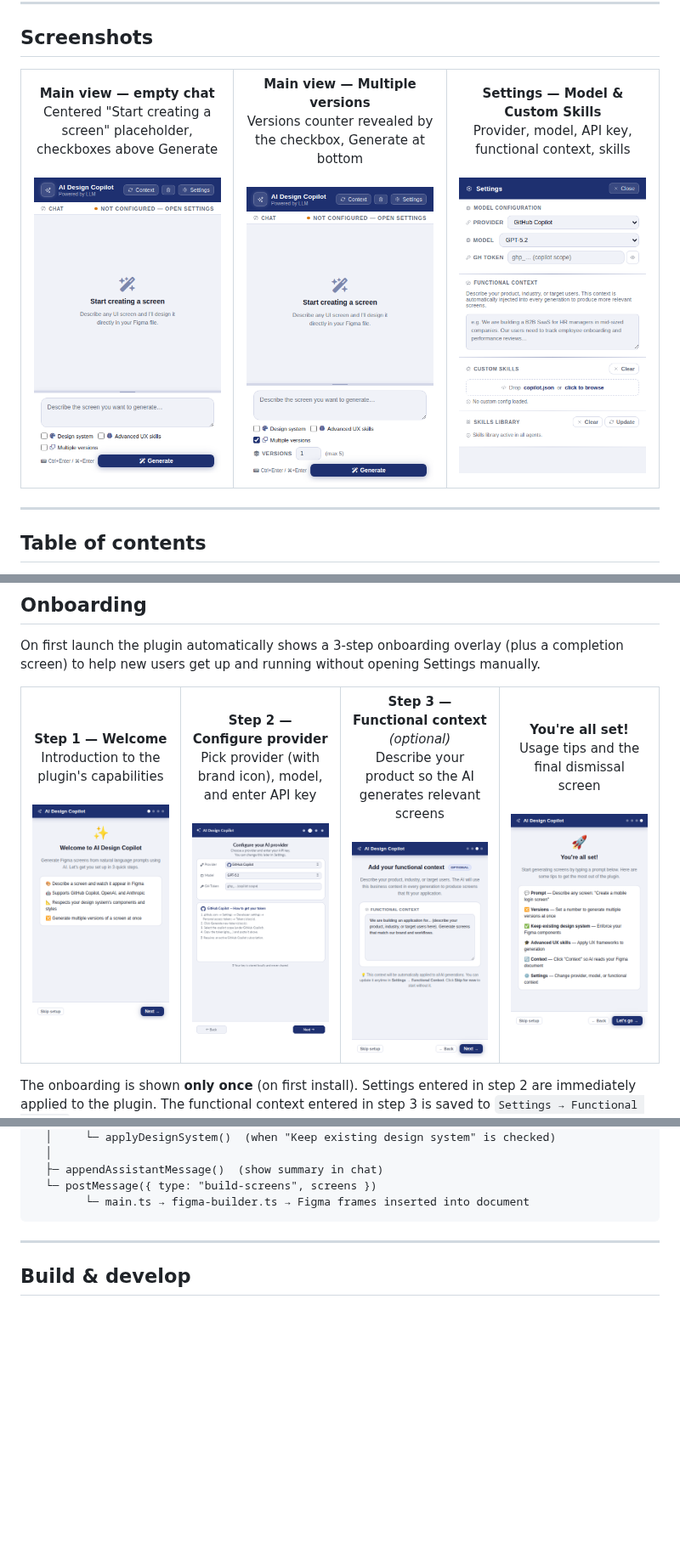
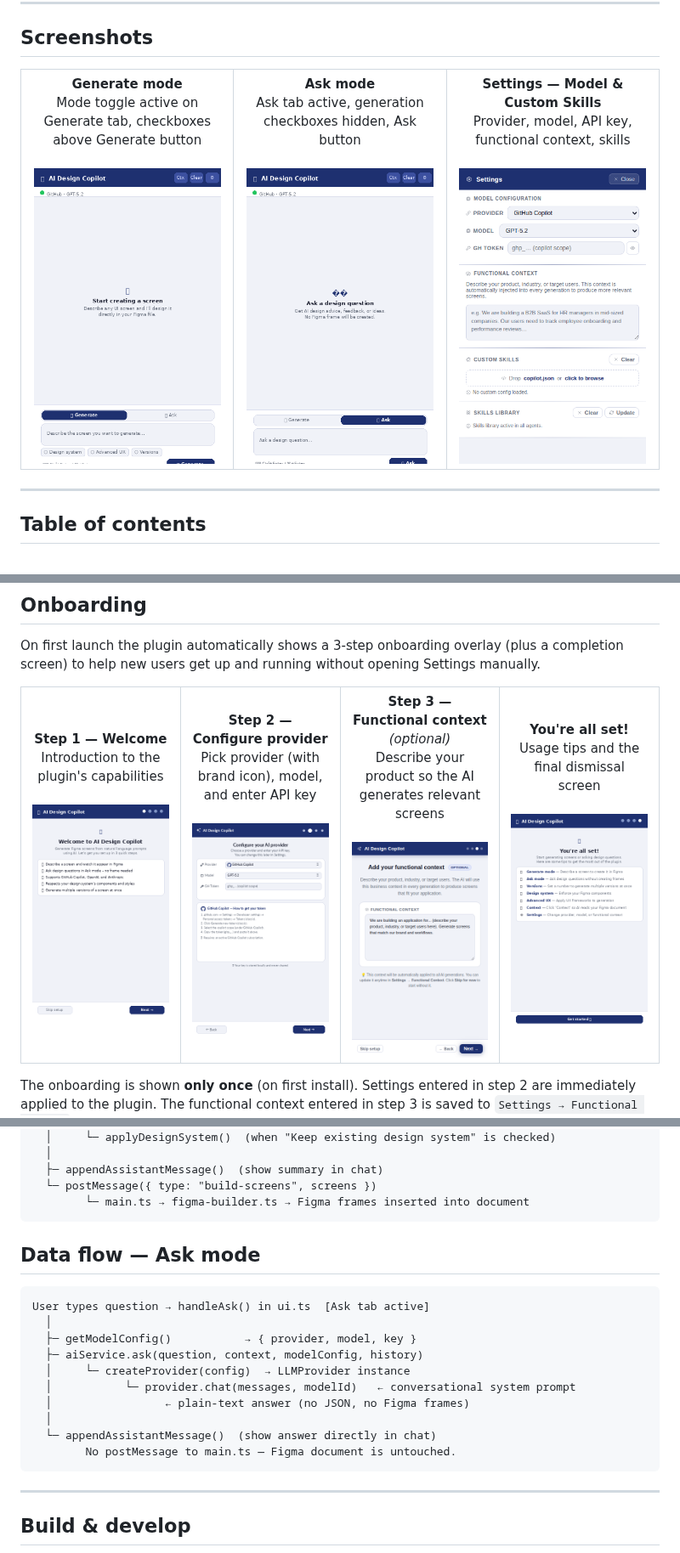
Before and after one commit to mat-moub/Figma-AI-Design-Copilot, a Markdown page: README.md, 3 parts joined by grey strips. Shown at 85% size. Rendered like a GitHub page; pictures changed too: screenshots/main-view-ask.png (added), screenshots/main-view.png, screenshots/onboarding-final.png; blank space fills up the shorter version.

````diff
--- a/README.md
+++ b/README.md
@@ -14,6 +14,6 @@ Supported providers:
 <table>
   <tr>
     <td align="center" width="33%">
-      <strong>Main view — empty chat</strong><br/>
-      Centered "Start creating a screen" placeholder, checkboxes above Generate
+      <strong>Generate mode</strong><br/>
+      Mode toggle active on Generate tab, checkboxes above Generate button
       <br/><br/>
@@ -21,9 +21,9 @@ Supported providers:
     </td>
     <td align="center" width="33%">
-      <strong>Main view — Multiple versions</strong><br/>
-      Versions counter revealed by the checkbox, Generate at bottom
+      <strong>Ask mode</strong><br/>
+      Ask tab active, generation checkboxes hidden, Ask button
       <br/><br/>
-      <img src="screenshots/main-view-versions.png" alt="Main view — Multiple versions panel expanded" width="220"/>
+      <img src="screenshots/main-view-ask.png" alt="Main view — Ask mode with conversational interface" width="220"/>
     </td>
     <td align="center" width="33%">
       <strong>Settings — Model &amp; Custom Skills</strong><br/>
@@ -417,6 +439,21 @@ User types prompt → handleGenerate() in ui.ts
   ├─ appendAssistantMessage()  (show summary in chat)
   └─ postMessage({ type: "build-screens", screens })
         └─ main.ts → figma-builder.ts → Figma frames inserted into document
+```
+
+## Data flow — Ask mode
+
+```
+User types question → handleAsk() in ui.ts  [Ask tab active]
+  │
+  ├─ getModelConfig()           → { provider, model, key }
+  ├─ aiService.ask(question, context, modelConfig, history)
+  │     └─ createProvider(config)  → LLMProvider instance
+  │           └─ provider.chat(messages, modelId)   ← conversational system prompt
+  │                 ← plain-text answer (no JSON, no Figma frames)
+  │
+  └─ appendAssistantMessage()  (show answer directly in chat)
+        No postMessage to main.ts — Figma document is untouched.
 ```
 
 ---
````
Also changed, not shown: other parts of README.md (+29 -7 lines), 3 other files.
